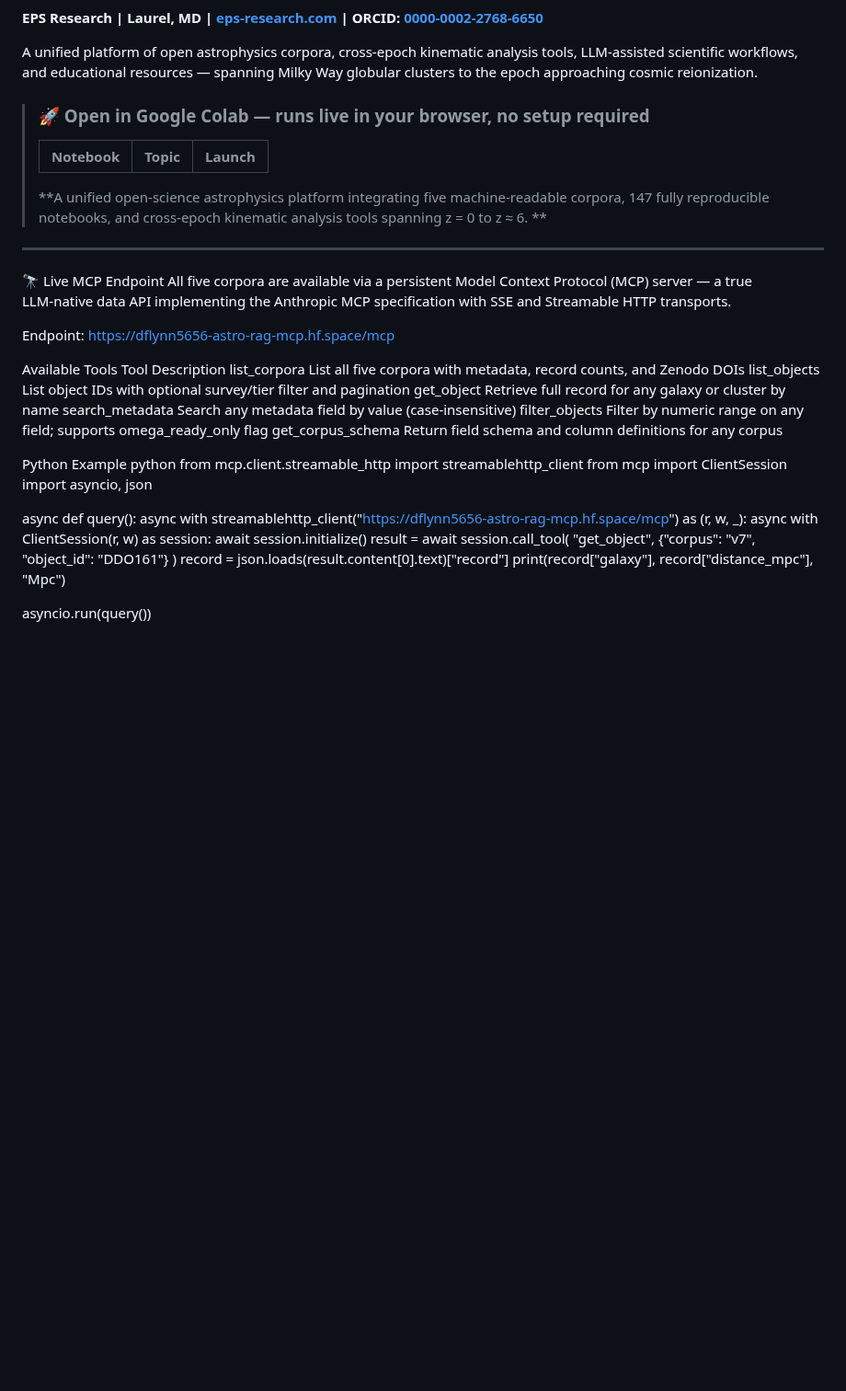
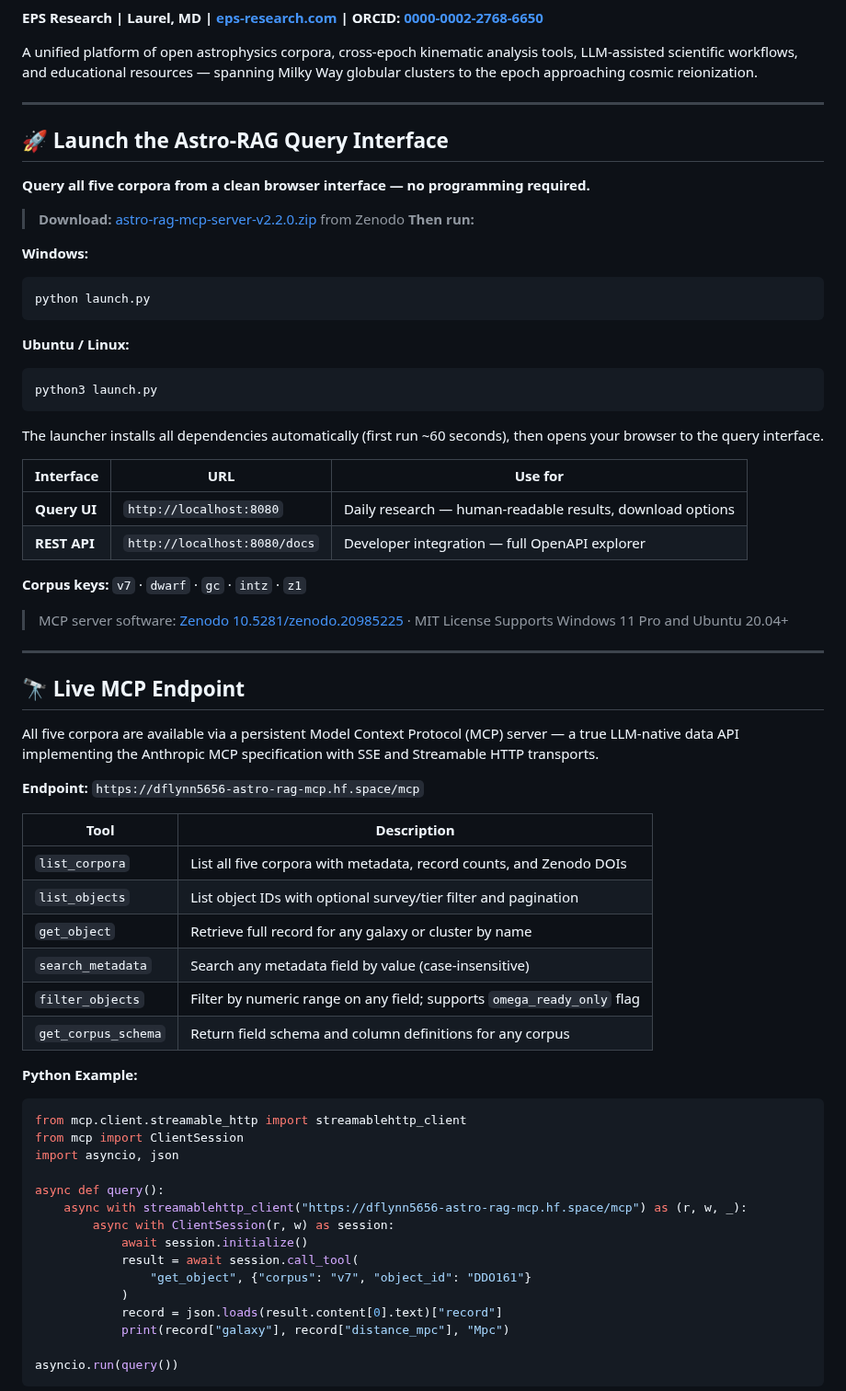
Before and after one commit to eps-research/rag-corpus-series, a Markdown page: README.md, the part around one of its changes. Shown at 92% size. Drawn GitHub-style; blank space fills up the shorter version.

````diff
--- a/README.md
+++ b/README.md
@@ -5,32 +10,56 @@
 
 A unified platform of open astrophysics corpora, cross-epoch kinematic analysis tools, LLM-assisted scientific workflows, and educational resources — spanning Milky Way globular clusters to the epoch approaching cosmic reionization.
 
-> ### 🚀 Open in Google Colab — runs live in your browser, no setup required
->
-> | Notebook | Topic | Launch |
-> |----------|-------|--------|
-> **A unified open-science astrophysics platform integrating five machine-readable corpora, 147 fully reproducible notebooks, and cross-epoch kinematic analysis tools spanning z = 0 to z ≈ 6.
-**
+---
+
+## 🚀 Launch the Astro-RAG Query Interface
+
+**Query all five corpora from a clean browser interface — no programming required.**
+
+> **Download:** [astro-rag-mcp-server-v2.2.0.zip](https://doi.org/10.5281/zenodo.20985225) from Zenodo
+> **Then run:**
+
+**Windows:**
+```powershell
+python launch.py
+```
+
+**Ubuntu / Linux:**
+```bash
+python3 launch.py
+```
+
+The launcher installs all dependencies automatically (first run ~60 seconds), then opens your browser to the query interface.
+
+| Interface | URL | Use for |
+|-----------|-----|---------|
+| **Query UI** | `http://localhost:8080` | Daily research — human-readable results, download options |
+| **REST API** | `http://localhost:8080/docs` | Developer integration — full OpenAPI explorer |
+
+**Corpus keys:** `v7` · `dwarf` · `gc` · `intz` · `z1`
+
+> MCP server software: [Zenodo 10.5281/zenodo.20985225](https://doi.org/10.5281/zenodo.20985225) · MIT License
+> Supports Windows 11 Pro and Ubuntu 20.04+
 
 ---
 
-🔭 Live MCP Endpoint
-All five corpora are available via a persistent Model Context Protocol (MCP) server — a true LLM‑native data API implementing the Anthropic MCP specification with SSE and Streamable HTTP transports.
+## 🔭 Live MCP Endpoint
 
-Endpoint: https://dflynn5656-astro-rag-mcp.hf.space/mcp
+All five corpora are available via a persistent Model Context Protocol (MCP) server — a true LLM-native data API implementing the Anthropic MCP specification with SSE and Streamable HTTP transports.
 
-Available Tools
-Tool	Description
-list_corpora	List all five corpora with metadata, record counts, and Zenodo DOIs
-list_objects	List object IDs with optional survey/tier filter and pagination
-get_object	Retrieve full record for any galaxy or cluster by name
-search_metadata	Search any metadata field by value (case-insensitive)
-filter_objects	Filter by numeric range on any field; supports omega_ready_only flag
-get_corpus_schema	Return field schema and column definitions for any corpus
+**Endpoint:** `https://dflynn5656-astro-rag-mcp.hf.space/mcp`
 
+| Tool | Description |
+|------|-------------|
+| `list_corpora` | List all five corpora with metadata, record counts, and Zenodo DOIs |
+| `list_objects` | List object IDs with optional survey/tier filter and pagination |
+| `get_object` | Retrieve full record for any galaxy or cluster by name |
+| `search_metadata` | Search any metadata field by value (case-insensitive) |
+| `filter_objects` | Filter by numeric range on any field; supports `omega_ready_only` flag |
+| `get_corpus_schema` | Return field schema and column definitions for any corpus |
 
-Python Example
-python
+**Python Example:**
+```python
 from mcp.client.streamable_http import streamablehttp_client
 from mcp import ClientSession
 import asyncio, json
@@ -40,11 +69,11 @@ async def query():
         async with ClientSession(r, w) as session:
             await session.initialize()
             result = await session.call_tool(
-                "get_object",
-                {"corpus": "v7", "object_id": "DDO161"}
+                "get_object", {"corpus": "v7", "object_id": "DDO161"}
             )
             record = json.loads(result.content[0].text)["record"]
             print(record["galaxy"], record["distance_mpc"], "Mpc")
 
 asyncio.run(query())
+```
 
````
Also changed, not shown: other parts of README.md (+74 -81 lines).
